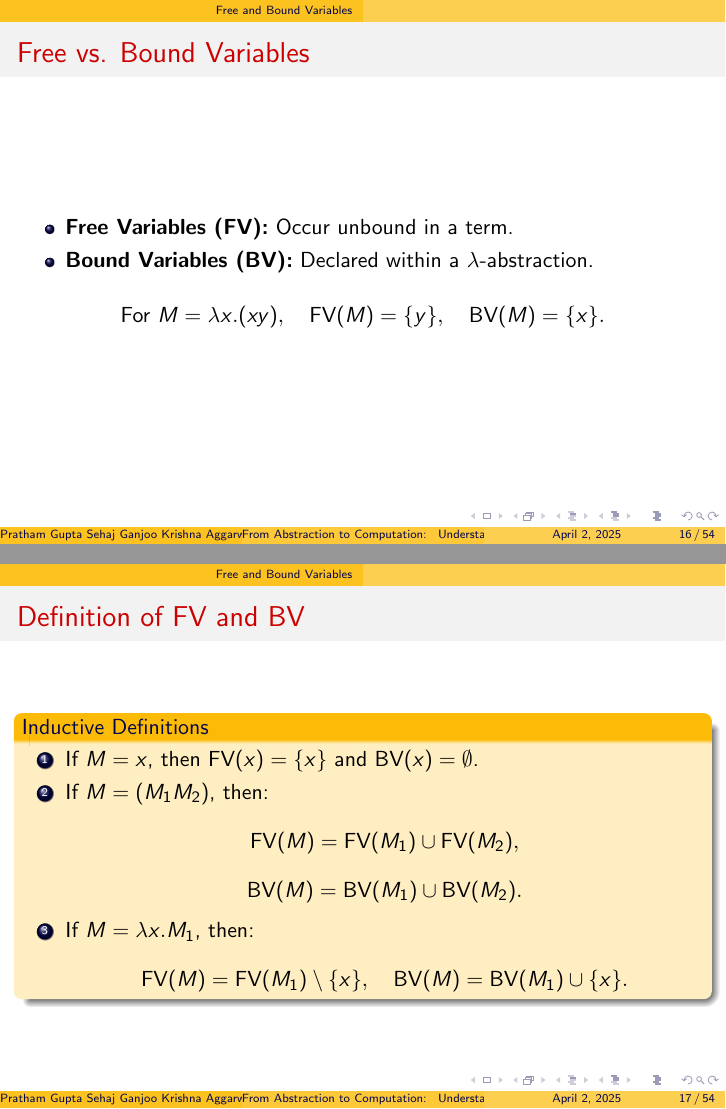
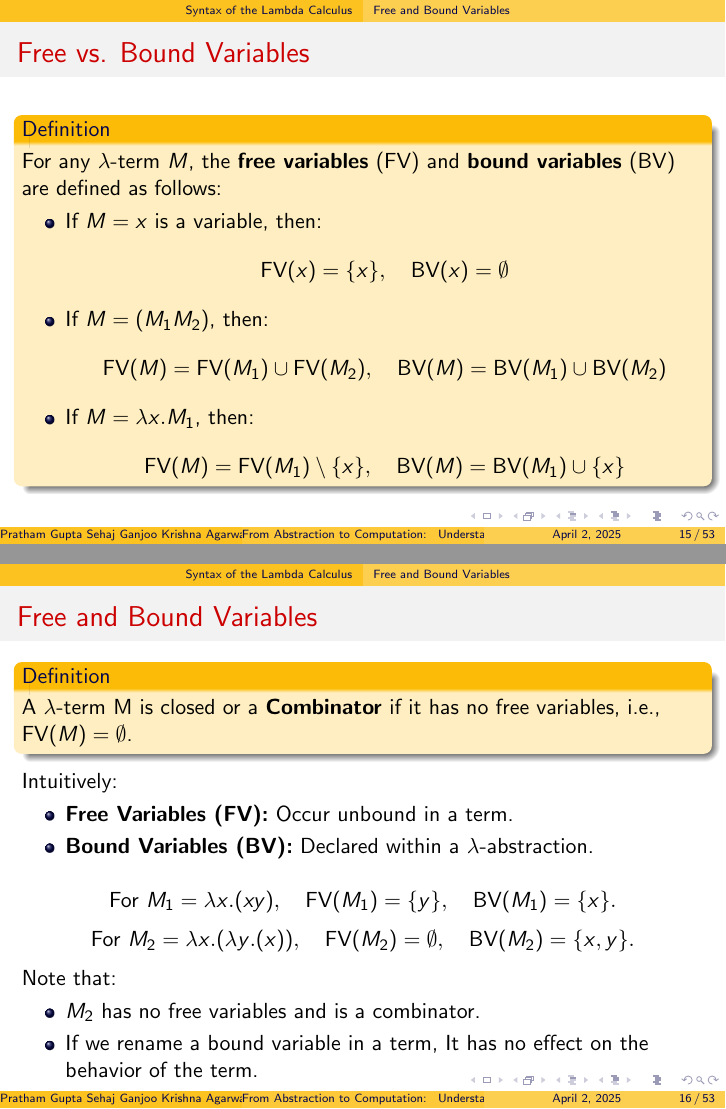
Before and after one commit to PrathamGupta423/lambda_calculus, LaTeX slides (presentation.tex): pages 16 and 17 of 54 before the commit and pages 15 and 16 of 53 after it, joined at a grey line. Compiled offline with pdfLaTeX.

Commit message:
Added to slides on free and bound variables

```diff
--- a/presentation.tex
+++ b/presentation.tex
@@ -9,7 +9,7 @@
 
 \title{From Abstraction to Computation: \\ Understanding Lambda Calculus}
 \author{Pratham Gupta Sehaj Ganjoo\\
-        Krishna Aggarwal Gavish Bansal}
+        Krishna Agarwal Gavish Bansal}
 \institute{Indian Institute of Science, Bengaluru}
 \date{\today}
 
@@ -172,37 +173,57 @@ Any natural / reasonable notion of computation realizable in the physical world
   \end{itemize}
 \end{frame}
 
-% Section 3: Free and Bound Variables
-\section{Free and Bound Variables}
+
+\subsection{Free and Bound Variables}
 \begin{frame}{Free vs. Bound Variables}
+
+  \begin{definition}
+    For any $\lambda$-term \(M\), the \textbf{free variables} (FV) and \textbf{bound variables} (BV) are defined as follows:
+    \begin{itemize}
+      \item If $M = x$ is a variable, then:
+        \[
+        \text{FV}(x) = \{x\}, \quad \text{BV}(x) = \emptyset
+        \]
+      \item If $M = (M_1 M_2)$, then:
+        \[
+        \text{FV}(M) = \text{FV}(M_1) \cup \text{FV}(M_2), \quad \text{BV}(M) = \text{BV}(M_1) \cup \text{BV}(M_2)
+        \]
+      \item If $M = \lambda x.M_1$, then:
+        \[
+        \text{FV}(M) = \text{FV}(M_1) \setminus \{x\}, \quad \text{BV}(M) = \text{BV}(M_1) \cup \{x\}
+        \]
+    \end{itemize}
+  \end{definition}
+
+
+
+\end{frame}
+
+\begin{frame}{Free and Bound Variables}
+
+  \begin{definition}
+    A $\lambda$-term M is closed or a \textbf{Combinator} if it has no free variables, i.e., $\text{FV}(M) = \emptyset$.
+  \end{definition}
+
+  Intuitively:
   \begin{itemize}
     \item \textbf{Free Variables (FV):} Occur unbound in a term.
     \item \textbf{Bound Variables (BV):} Declared within a $\lambda$-abstraction.
   \end{itemize}
   \vspace{1em}
   \[
-  \text{For } M = \lambda x. (xy), \quad \text{FV}(M)=\{y\},\quad \text{BV}(M)=\{x\}.
+  \text{For } M_1 = \lambda x. (xy), \quad \text{FV}(M_1)=\{y\},\quad \text{BV}(M_1)=\{x\}.
   \]
+  \[
+  \text{For } M_2 = \lambda x.(\lambda y. (x)), \quad \text{FV}(M_2)=\emptyset,\quad \text{BV}(M_2)=\{x,y\}.
+  \]
+  Note that:
+  \begin{itemize}
+    \item \(M_2\) has no free variables and is a combinator.
+    \item If we rename a bound variable in a term, It has no effect on the behavior of the term.
+  \end{itemize}
 \end{frame}
 
-\begin{frame}{Definition of FV and BV}
-  \begin{block}{Inductive Definitions}
-    \begin{enumerate}
-      \item If \( M = x \), then \(\text{FV}(x)=\{x\}\) and \(\text{BV}(x)=\emptyset\).
-      \item If \( M = (M_1 M_2) \), then:
-        \[
-        \text{FV}(M)=\text{FV}(M_1)\cup \text{FV}(M_2),
-        \]
-        \[
-        \text{BV}(M)=\text{BV}(M_1)\cup \text{BV}(M_2).
-        \]
-      \item If \( M = \lambda x.M_1 \), then:
-        \[
-        \text{FV}(M)=\text{FV}(M_1)\setminus \{x\}, \quad \text{BV}(M)=\text{BV}(M_1)\cup\{x\}.
-        \]
-    \end{enumerate}
-  \end{block}
-\end{frame}
 
 % Section 4: Substitution and Alpha-Conversion
 \section{Substitution and $\alpha$-Conversion}
```
Also changed, not shown: presentation.tex (19 more changed lines).
